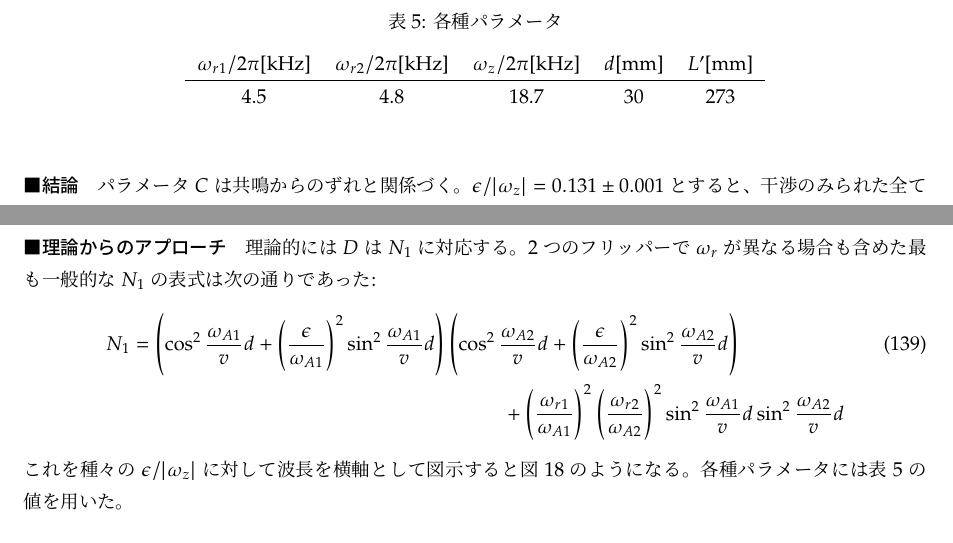
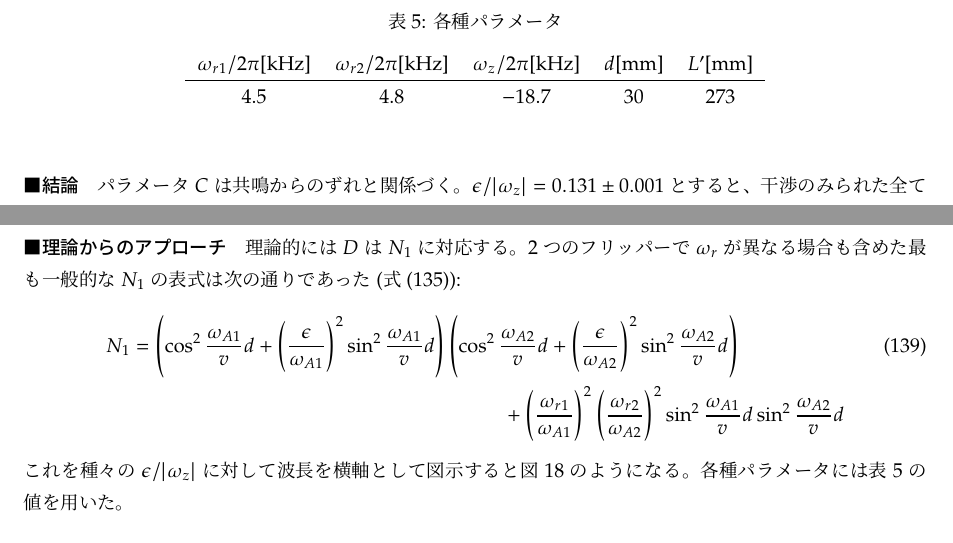
Before and after one commit to fr0077/P3_Paper, a LaTeX book (main.tex, which reads analysis/analysis.tex): two parts of pages 30 and 31 of 38, joined at a grey line, cut so that both start at the same text. Compiled offline with upLaTeX and dvipdfmx.

Commit message:
ラベル修正(N1,N2,N3),細かい修正

```diff
--- a/analysis/analysis.tex
+++ b/analysis/analysis.tex
@@ -225,7 +225,7 @@ $\epsilon/|\omega_z|$をフィッティングパラメータとして実験値
 \caption{各種パラメータ}\label{analysis_tbl_parameter}
 \begin{tabular}{ccccc}
 $\omega_{r1}/2\pi$[kHz]&$\omega_{r2}/2\pi$[kHz]&$\omega_{z}/2\pi$[kHz]&$d$[mm]&$L'$[mm]\\ \hline
-4.5&4.8&18.7&30&273
+4.5&4.8&$-18.7$&30&273
 \end{tabular}
 \end{table}
 
@@ -258,10 +258,10 @@ $2$	&$-0.165 \pm0.006$ 	&182\\ \hline
 パラメータ$D$は干渉の波模様がどこを中心に振動しているかを表す。パラメータ$D$は波の位相ではなく波の高さに関係した量であるという点で、前述のパラメータ$B$や$C$と異なる。波の位相については粒子数の相対的な差から情報を得ることができるが、波の高さについては粒子数の絶対値が影響する。したがってパラメータ$D$からはパラメータ$B$,$C$からは知り得なかった粒子数の絶対値に関係した情報を得ることができる。
 
 \paragraph{理論からのアプローチ}
-理論的には$D$は$N_1$に対応する。2つのフリッパーで$\omega_r$が異なる場合も含めた最も一般的な$N_1$の表式は次の通りであった:
+理論的には$D$は$N_1$に対応する。2つのフリッパーで$\omega_r$が異なる場合も含めた最も一般的な$N_1$の表式は次の通りであった(式(\ref{analysis_N1r})):
 \begin{align}
 &N_1 = \left(\cos^2 \frac{\omega_{A1}}{v}d +\left(\frac{\epsilon}{\omega_{A1}}\right)^2\sin^2 \frac{\omega_{A1}}{v}d\right)\left(\cos^2 \frac{\omega_{A2}}{v}d+\left(\frac{\epsilon}{\omega_{A2}}\right)^2 \sin^2 \frac{\omega_{A2}}{v}d\right)\\ \notag
-&\hspace{7cm}+\left(\frac{\omega_{r1}}{\omega_{A1}}\right)^2\left(\frac{\omega_{r2}}{\omega_{A2}}\right)^2 \sin^2 \frac{\omega_{A1}}{v}d \sin^2 \frac{\omega_{A2}}{v}d
+&\hspace{7cm}+\left(\frac{\omega_{r1}}{\omega_{A1}}\right)^2\left(\frac{\omega_{r2}}{\omega_{A2}}\right)^2 \sin^2 \frac{\omega_{A1}}{v}d \sin^2 \frac{\omega_{A2}}{v}d \notag
 \end{align}
 これを種々の$\epsilon/|\omega_z|$に対して波長を横軸として図示すると図\ref{analysis_fig_N1}のようになる。各種パラメータには表\ref{analysis_tbl_parameter}の値を用いた。
 \begin{figure}[h]
```
Also changed, not shown: analysis/analysis.tex (12 more changed lines).
